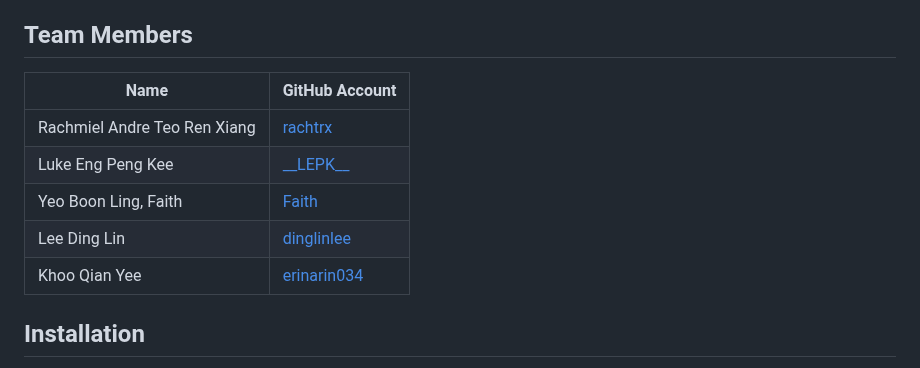
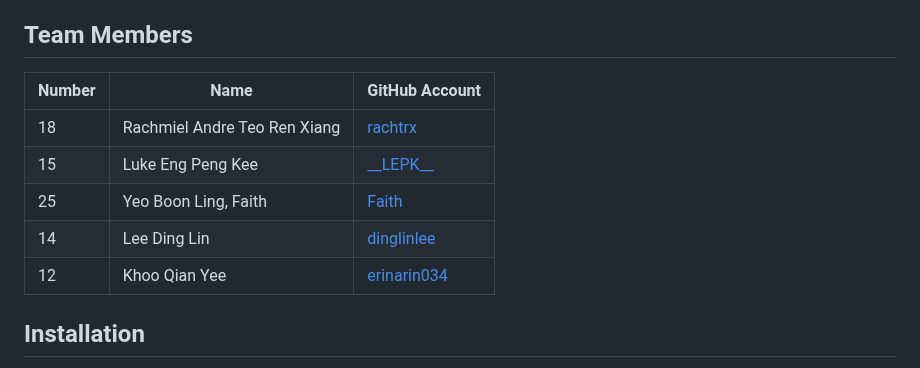
Before and after one commit to rachtrx/HMS, a Markdown page: README.md, the part around the change. Drawn GitHub-style.

Commit message:
numbers added

```diff
--- a/README.md
+++ b/README.md
@@ -12,13 +12,13 @@
 
 ## Team Members
 
-| Name                          | GitHub Account                                       |
-|-------------------------------|------------------------------------------------------|
-| Rachmiel Andre Teo Ren Xiang  | [rachtrx](https://github.com/rachtrx)                |
-| Luke Eng Peng Kee             | [\_\_LEPK\_\_](https://github.com/LEPK02)                |
-| Yeo Boon Ling, Faith          | [Faith](https://github.com/Faith-Yeo)                |
-| Lee Ding Lin                  | [dinglinlee](https://github.com/dinglinlee)          |
-| Khoo Qian Yee                 | [erinarin034](https://github.com/erinarin034)        |
+| Number | Name                          | GitHub Account                                       |
+|--------|-------------------------------|------------------------------------------------------|
+| 18     | Rachmiel Andre Teo Ren Xiang  | [rachtrx](https://github.com/rachtrx)                |
+| 15     | Luke Eng Peng Kee             | [\_\_LEPK\_\_](https://github.com/LEPK02)            |
+| 25     | Yeo Boon Ling, Faith          | [Faith](https://github.com/Faith-Yeo)                |
+| 14     | Lee Ding Lin                  | [dinglinlee](https://github.com/dinglinlee)          |
+| 12     | Khoo Qian Yee                 | [erinarin034](https://github.com/erinarin034)        |
 
 
 ## Installation
```
